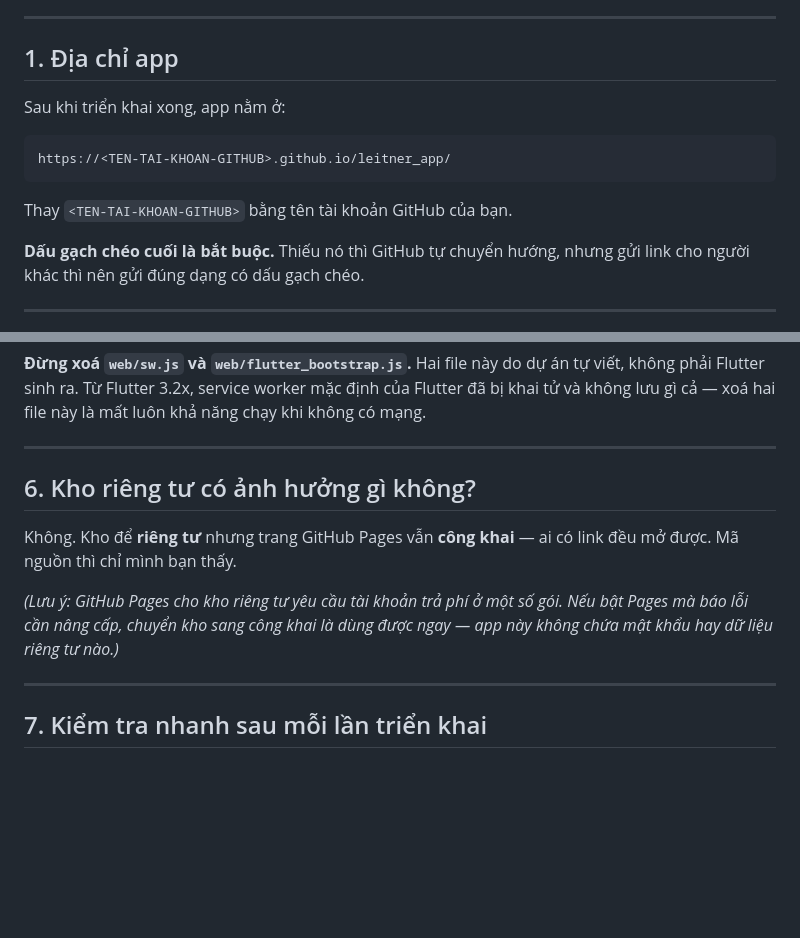
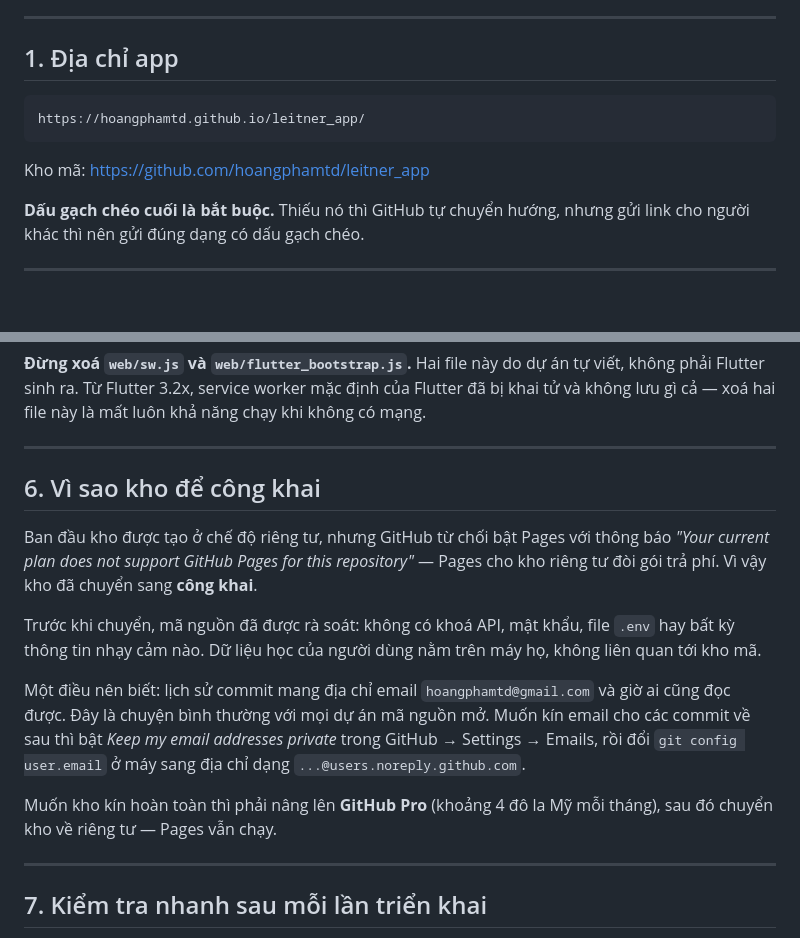
Before and after one commit to hoangphamtd/leitner_app, a Markdown page: HUONG-DAN-TRIEN-KHAI.md, 2 parts joined by grey strips. GitHub-like rendering; blank space fills up the shorter version.

Commit message:
cap nhat huong dan voi dia chi that
App da song tai https://hoangphamtd.github.io/leitner_app/
Ghi ro ly do kho phai de cong khai (Pages cho kho rieng tu doi goi tra phi)

Co-Authored-By: Claude Opus 5 <noreply@anthropic.com>

````diff
--- a/HUONG-DAN-TRIEN-KHAI.md
+++ b/HUONG-DAN-TRIEN-KHAI.md
@@ -6,13 +6,11 @@ Tài liệu này dành cho người vận hành, không cần biết lập trìn
 
 ## 1. Địa chỉ app
 
-Sau khi triển khai xong, app nằm ở:
-
 ```
-https://<TEN-TAI-KHOAN-GITHUB>.github.io/leitner_app/
+https://hoangphamtd.github.io/leitner_app/
 ```
 
-Thay `<TEN-TAI-KHOAN-GITHUB>` bằng tên tài khoản GitHub của bạn.
+Kho mã: https://github.com/hoangphamtd/leitner_app
 
 **Dấu gạch chéo cuối là bắt buộc.** Thiếu nó thì GitHub tự chuyển hướng, nhưng
 gửi link cho người khác thì nên gửi đúng dạng có dấu gạch chéo.
@@ -162,14 +160,24 @@ chạy khi không có mạng.
 
 ---
 
-## 6. Kho riêng tư có ảnh hưởng gì không?
+## 6. Vì sao kho để công khai
 
-Không. Kho để **riêng tư** nhưng trang GitHub Pages vẫn **công khai** — ai có
-link đều mở được. Mã nguồn thì chỉ mình bạn thấy.
+Ban đầu kho được tạo ở chế độ riêng tư, nhưng GitHub từ chối bật Pages với thông
+báo *"Your current plan does not support GitHub Pages for this repository"* —
+Pages cho kho riêng tư đòi gói trả phí. Vì vậy kho đã chuyển sang **công khai**.
 
-*(Lưu ý: GitHub Pages cho kho riêng tư yêu cầu tài khoản trả phí ở một số gói.
-Nếu bật Pages mà báo lỗi cần nâng cấp, chuyển kho sang công khai là dùng được
-ngay — app này không chứa mật khẩu hay dữ liệu riêng tư nào.)*
+Trước khi chuyển, mã nguồn đã được rà soát: không có khoá API, mật khẩu, file
+`.env` hay bất kỳ thông tin nhạy cảm nào. Dữ liệu học của người dùng nằm trên máy
+họ, không liên quan tới kho mã.
+
+Một điều nên biết: lịch sử commit mang địa chỉ email `hoangphamtd@gmail.com` và
+giờ ai cũng đọc được. Đây là chuyện bình thường với mọi dự án mã nguồn mở. Muốn
+kín email cho các commit về sau thì bật *Keep my email addresses private* trong
+GitHub → Settings → Emails, rồi đổi `git config user.email` ở máy sang địa chỉ
+dạng `...@users.noreply.github.com`.
+
+Muốn kho kín hoàn toàn thì phải nâng lên **GitHub Pro** (khoảng 4 đô la Mỹ mỗi
+tháng), sau đó chuyển kho về riêng tư — Pages vẫn chạy.
 
 ---
 
````
